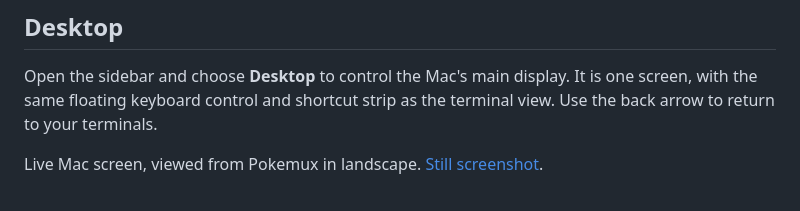
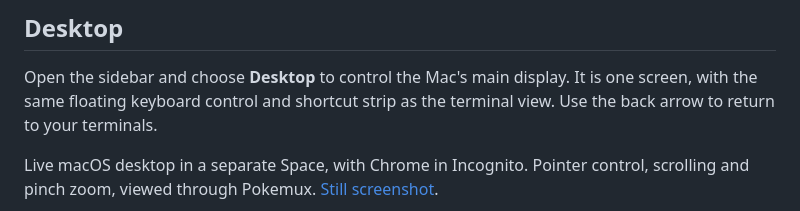
Before and after one commit to joy13975/pokemux, a Markdown page: README.md, the part around one of its changes. Drawn GitHub-style.

```diff
--- a/README.md
+++ b/README.md
@@ -47,5 +47,7 @@ Open the sidebar and choose **Desktop** to control the Mac's main display.
 It is one screen, with the same floating keyboard control and shortcut strip
 as the terminal view. Use the back arrow to return to your terminals.
 
-Live Mac screen, viewed from Pokemux in landscape. [Still screenshot](docs/screenshots/desktop.png).
+Live macOS desktop in a separate Space, with Chrome in Incognito. Pointer
+control, scrolling and pinch zoom, viewed through Pokemux.
+[Still screenshot](docs/screenshots/mac-desktop.png).
 
```
Also changed, not shown: other parts of README.md (+1 -1 lines), docs/screenshots/desktop-demo.gif (deleted), docs/screenshots/desktop.png (deleted), docs/screenshots/mac-desktop.png (added), 1 other file.
